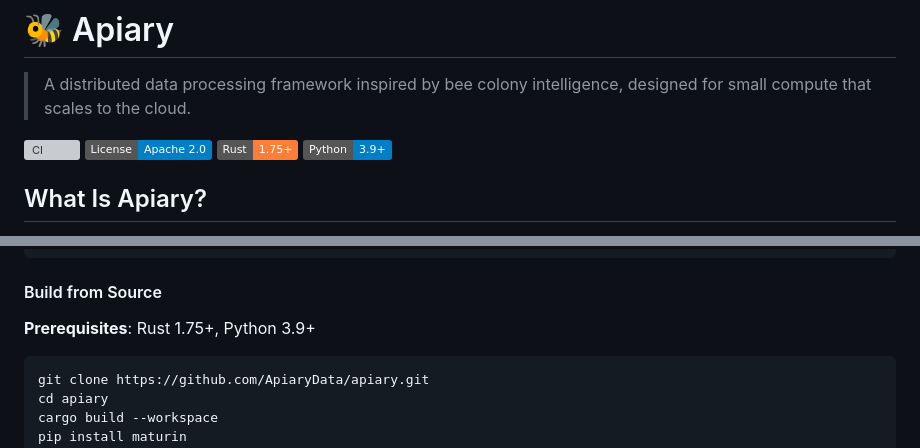
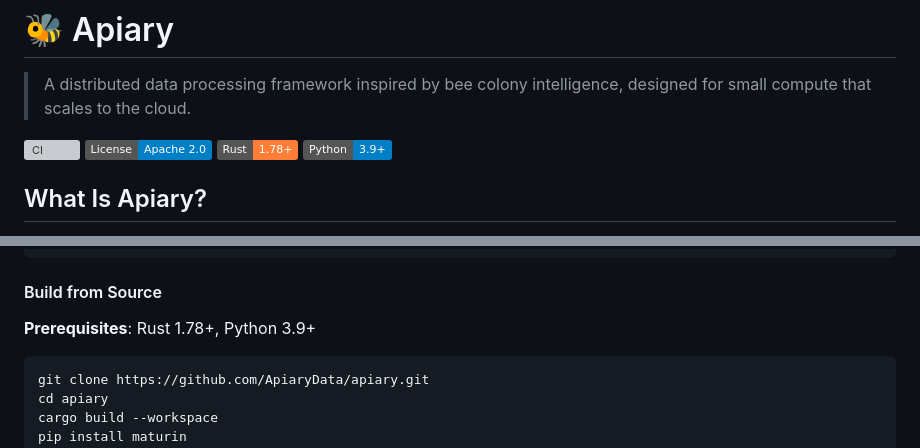
Before and after one commit to ApiaryData/apiary, a Markdown page: README.md, 2 parts joined by grey strips. GitHub-like rendering; badges without logos; grey boxes are pictures that could not be loaded.

Commit message:
Update documentation to reflect minimum Rust version 1.78
Co-authored-by: UstDoesTech <2051538+UstDoesTech@users.noreply.github.com>

````diff
--- a/README.md
+++ b/README.md
@@ -4,7 +4,7 @@
 
 [![CI](https://github.com/ApiaryData/apiary/actions/workflows/ci.yml/badge.svg)](https://github.com/ApiaryData/apiary/actions/workflows/ci.yml)
 [![License](https://img.shields.io/badge/License-Apache%202.0-blue.svg)](LICENSE)
-[![Rust](https://img.shields.io/badge/Rust-1.75%2B-orange.svg)](https://www.rust-lang.org/)
+[![Rust](https://img.shields.io/badge/Rust-1.78%2B-orange.svg)](https://www.rust-lang.org/)
 [![Python](https://img.shields.io/badge/Python-3.9%2B-blue.svg)](https://www.python.org/)
 
 ## What Is Apiary?
@@ -59,7 +59,7 @@ docker build -t apiary:latest .
 
 #### Build from Source
 
-**Prerequisites**: Rust 1.75+, Python 3.9+
+**Prerequisites**: Rust 1.78+, Python 3.9+
 
 ```bash
 git clone https://github.com/ApiaryData/apiary.git
````
Also changed, not shown: STEP10_COMPLETION.md (+1 -1 lines), docs/getting-started.md (+1 -1 lines).
